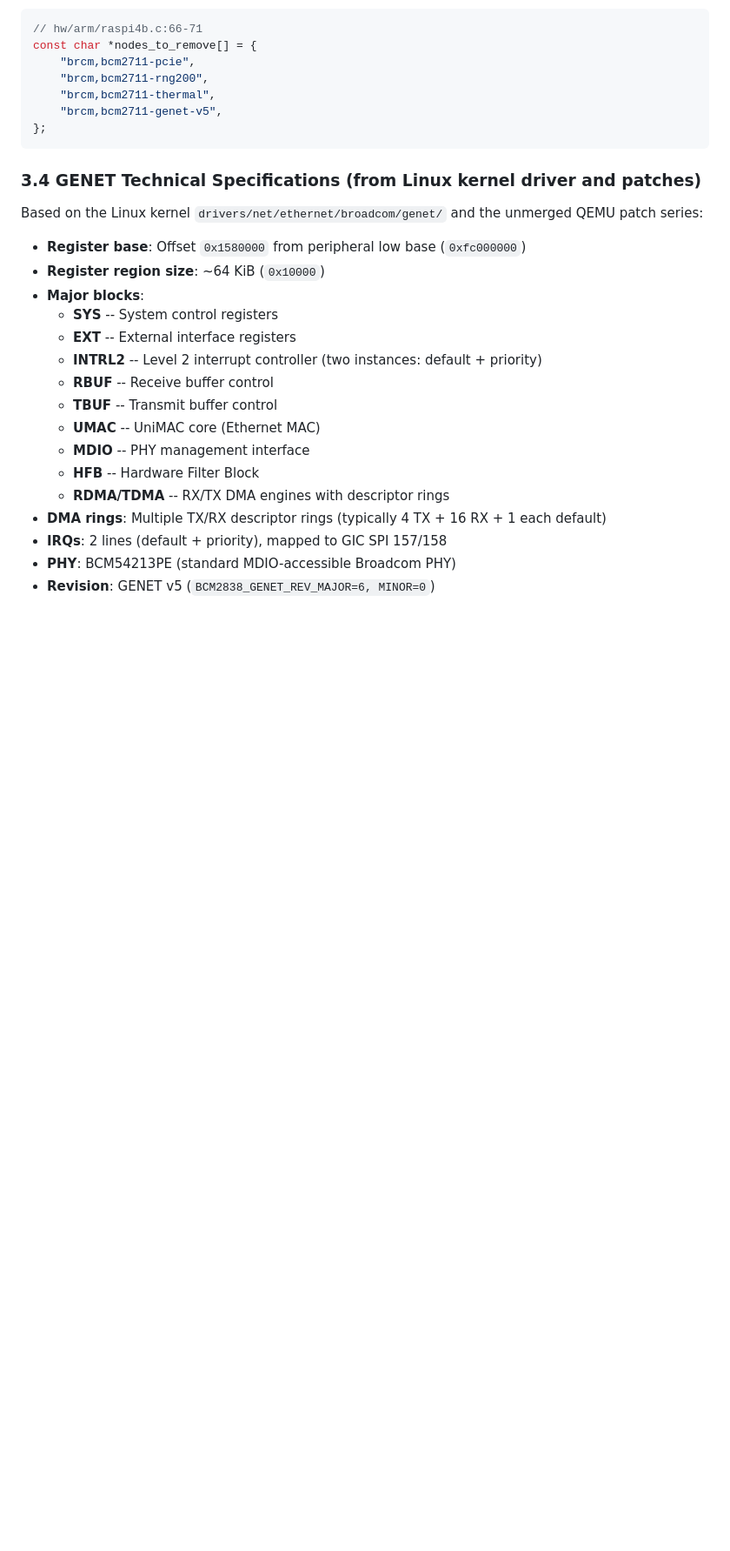
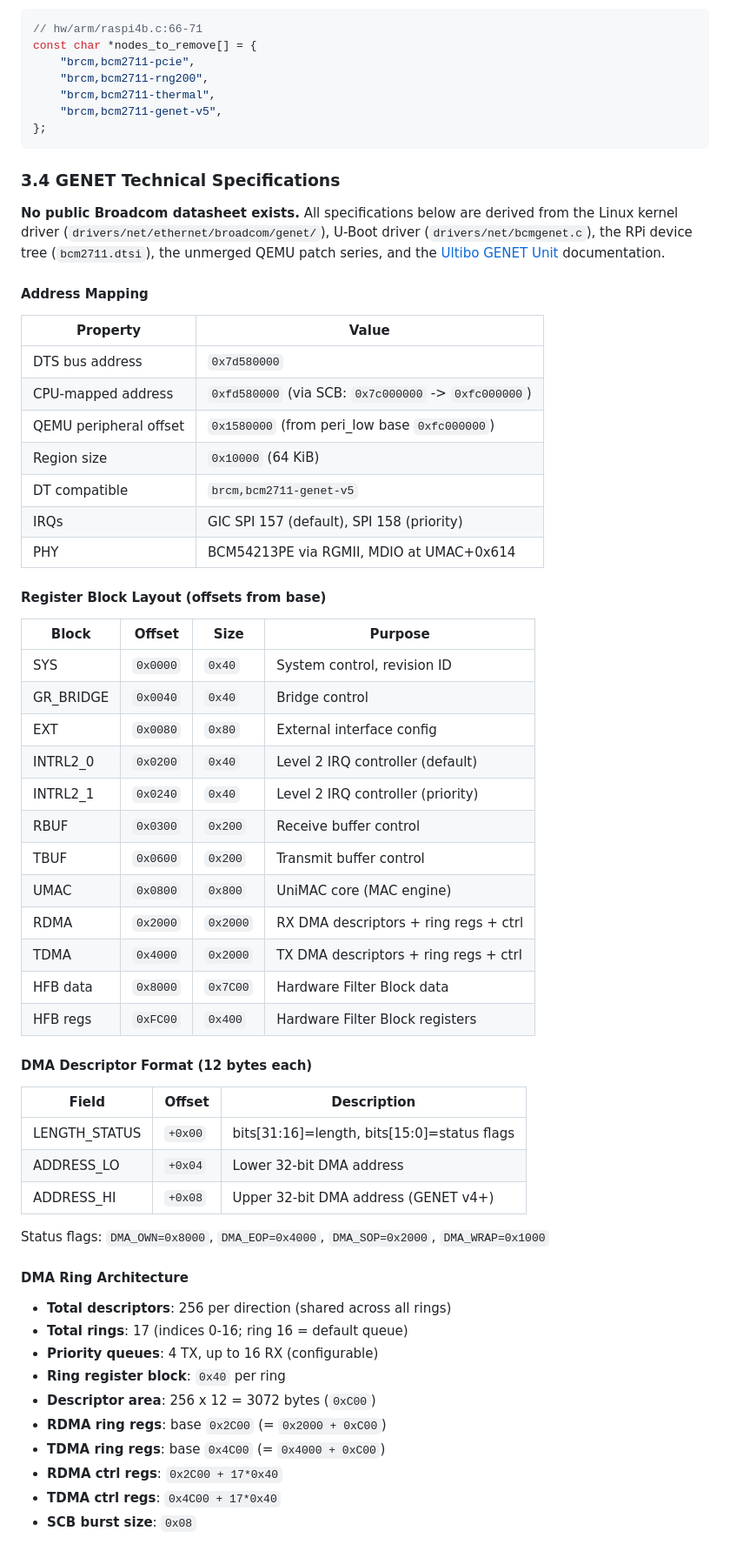
Before and after one commit to fpgas-online/rpi-qemu, a Markdown page: analysis-rpi-qemu-emulation.md, the part around one of its changes. Shown at 87% size. GitHub-like rendering; blank space fills up the shorter version.

Commit message:
Add detailed GENET register map and hardware specifications
Expand section 3.4 with precise register block offsets, DMA descriptor
format, ring architecture, and key registers needed for minimal
emulation. Sources: Linux/U-Boot kernel drivers, BCM2711 device tree,
and Ultibo documentation (no public Broadcom datasheet exists).

Co-Authored-By: Claude Opus 4.6 (1M context) <noreply@anthropic.com>

````diff
--- a/analysis-rpi-qemu-emulation.md
+++ b/analysis-rpi-qemu-emulation.md
@@ -147,23 +147,59 @@ const char *nodes_to_remove[] = {
 };
 ```
 
-### 3.4 GENET Technical Specifications (from Linux kernel driver and patches)
+### 3.4 GENET Technical Specifications
 
-Based on the Linux kernel `drivers/net/ethernet/broadcom/genet/` and the unmerged QEMU patch series:
+**No public Broadcom datasheet exists.** All specifications below are derived from the Linux kernel driver (`drivers/net/ethernet/broadcom/genet/`), U-Boot driver (`drivers/net/bcmgenet.c`), the RPi device tree (`bcm2711.dtsi`), the unmerged QEMU patch series, and the [Ultibo GENET Unit](https://ultibo.org/wiki/Unit_GENET) documentation.
 
-- **Register base**: Offset `0x1580000` from peripheral low base (`0xfc000000`)
-- **Register region size**: ~64 KiB (`0x10000`)
-- **Major blocks**:
-  - **SYS** -- System control registers
-  - **EXT** -- External interface registers
-  - **INTRL2** -- Level 2 interrupt controller (two instances: default + priority)
-  - **RBUF** -- Receive buffer control
-  - **TBUF** -- Transmit buffer control
-  - **UMAC** -- UniMAC core (Ethernet MAC)
-  - **MDIO** -- PHY management interface
-  - **HFB** -- Hardware Filter Block
-  - **RDMA/TDMA** -- RX/TX DMA engines with descriptor rings
-- **DMA rings**: Multiple TX/RX descriptor rings (typically 4 TX + 16 RX + 1 each default)
-- **IRQs**: 2 lines (default + priority), mapped to GIC SPI 157/158
-- **PHY**: BCM54213PE (standard MDIO-accessible Broadcom PHY)
-- **Revision**: GENET v5 (`BCM2838_GENET_REV_MAJOR=6, MINOR=0`)
+#### Address Mapping
+
+| Property | Value |
+|---|---|
+| DTS bus address | `0x7d580000` |
+| CPU-mapped address | `0xfd580000` (via SCB: `0x7c000000` -> `0xfc000000`) |
+| QEMU peripheral offset | `0x1580000` (from peri_low base `0xfc000000`) |
+| Region size | `0x10000` (64 KiB) |
+| DT compatible | `brcm,bcm2711-genet-v5` |
+| IRQs | GIC SPI 157 (default), SPI 158 (priority) |
+| PHY | BCM54213PE via RGMII, MDIO at UMAC+0x614 |
+
+#### Register Block Layout (offsets from base)
+
+| Block | Offset | Size | Purpose |
+|---|---|---|---|
+| SYS | `0x0000` | `0x40` | System control, revision ID |
+| GR_BRIDGE | `0x0040` | `0x40` | Bridge control |
+| EXT | `0x0080` | `0x80` | External interface config |
+| INTRL2_0 | `0x0200` | `0x40` | Level 2 IRQ controller (default) |
+| INTRL2_1 | `0x0240` | `0x40` | Level 2 IRQ controller (priority) |
+| RBUF | `0x0300` | `0x200` | Receive buffer control |
+| TBUF | `0x0600` | `0x200` | Transmit buffer control |
+| UMAC | `0x0800` | `0x800` | UniMAC core (MAC engine) |
+| RDMA | `0x2000` | `0x2000` | RX DMA descriptors + ring regs + ctrl |
+| TDMA | `0x4000` | `0x2000` | TX DMA descriptors + ring regs + ctrl |
+| HFB data | `0x8000` | `0x7C00` | Hardware Filter Block data |
+| HFB regs | `0xFC00` | `0x400` | Hardware Filter Block registers |
+
+#### DMA Descriptor Format (12 bytes each)
+
+| Field | Offset | Description |
+|---|---|---|
+| LENGTH_STATUS | `+0x00` | bits[31:16]=length, bits[15:0]=status flags |
+| ADDRESS_LO | `+0x04` | Lower 32-bit DMA address |
+| ADDRESS_HI | `+0x08` | Upper 32-bit DMA address (GENET v4+) |
+
+Status flags: `DMA_OWN=0x8000`, `DMA_EOP=0x4000`, `DMA_SOP=0x2000`, `DMA_WRAP=0x1000`
+
+#### DMA Ring Architecture
+
+- **Total descriptors**: 256 per direction (shared across all rings)
+- **Total rings**: 17 (indices 0-16; ring 16 = default queue)
+- **Priority queues**: 4 TX, up to 16 RX (configurable)
+- **Ring register block**: `0x40` per ring
+- **Descriptor area**: 256 x 12 = 3072 bytes (`0xC00`)
+- **RDMA ring regs**: base `0x2C00` (= `0x2000 + 0xC00`)
+- **TDMA ring regs**: base `0x4C00` (= `0x4000 + 0xC00`)
+- **RDMA ctrl regs**: `0x2C00 + 17*0x40`
+- **TDMA ctrl regs**: `0x4C00 + 17*0x40`
+- **SCB burst size**: `0x08`
+
````
Also changed, not shown: other parts of analysis-rpi-qemu-emulation.md (+22 -0 lines).
